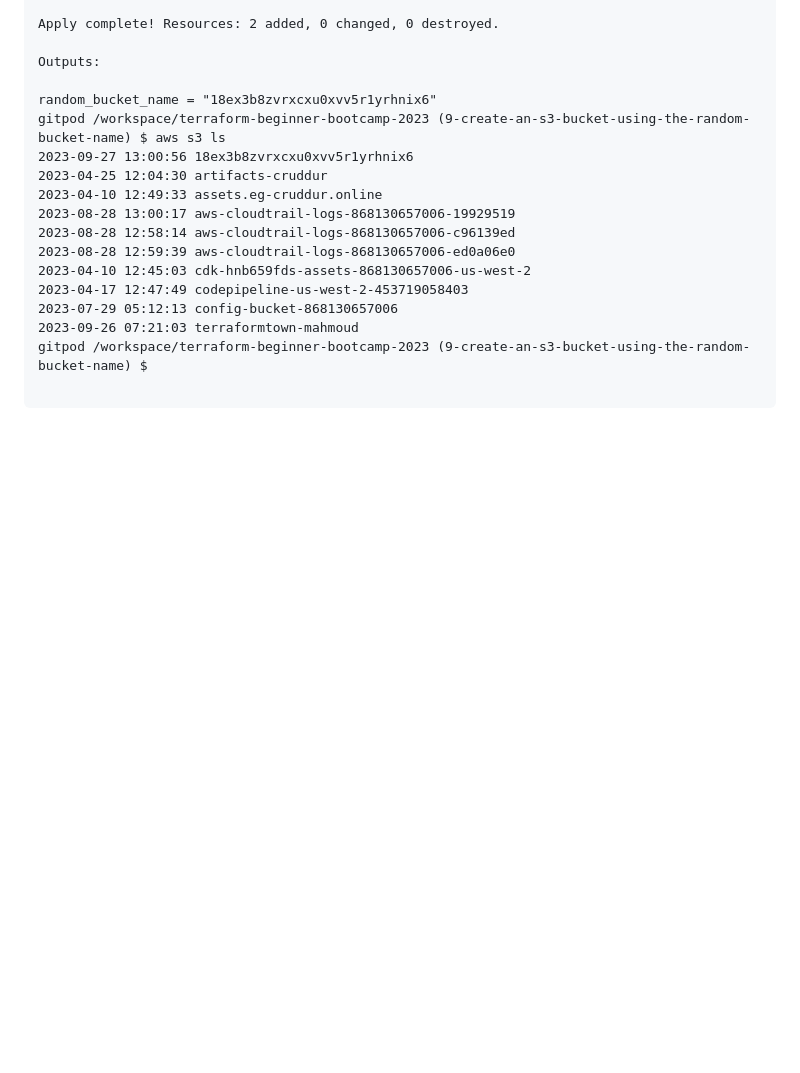
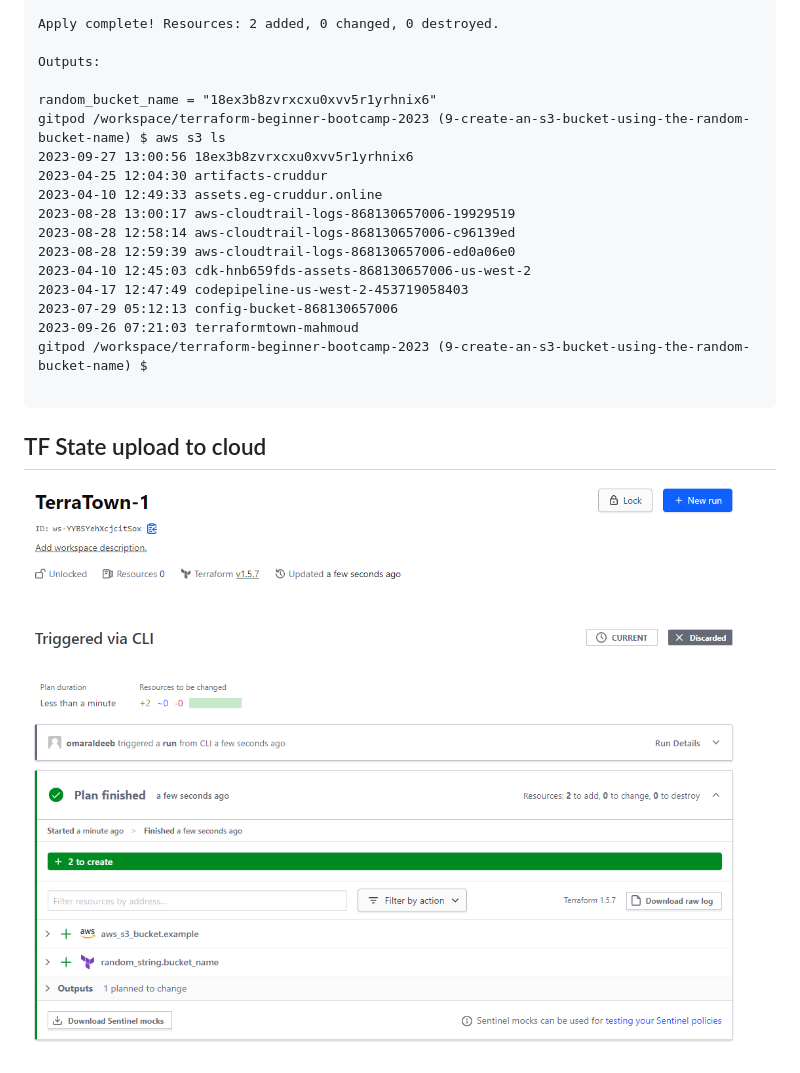
Before and after one commit to ibnomarmahmoud/terraform-beginner-bootcamp-2023, a Markdown page: README.md, the part around the change. Rendered like a GitHub page; pictures changed too: assets/TF_Cloud.png (added); blank space fills up the shorter version.

Commit message:
#11 Add screenshot for Plan over cloud

````diff
--- a/README.md
+++ b/README.md
@@ -280,3 +280,7 @@ gitpod /workspace/terraform-beginner-bootcamp-2023 (9-create-an-s3-bucket-using-
 gitpod /workspace/terraform-beginner-bootcamp-2023 (9-create-an-s3-bucket-using-the-random-bucket-name) $
 
 ```
+
+## TF State upload to cloud
+
+![Alt text](assets/TF_Cloud.png)
````
